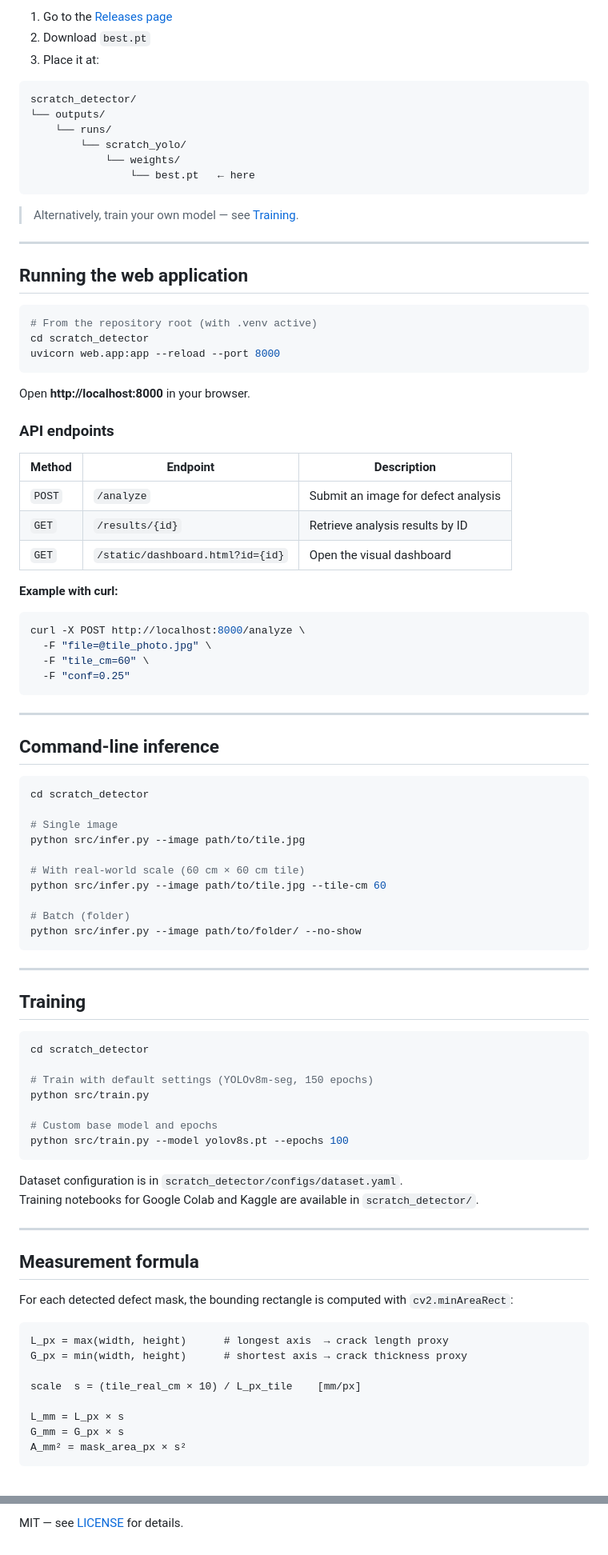
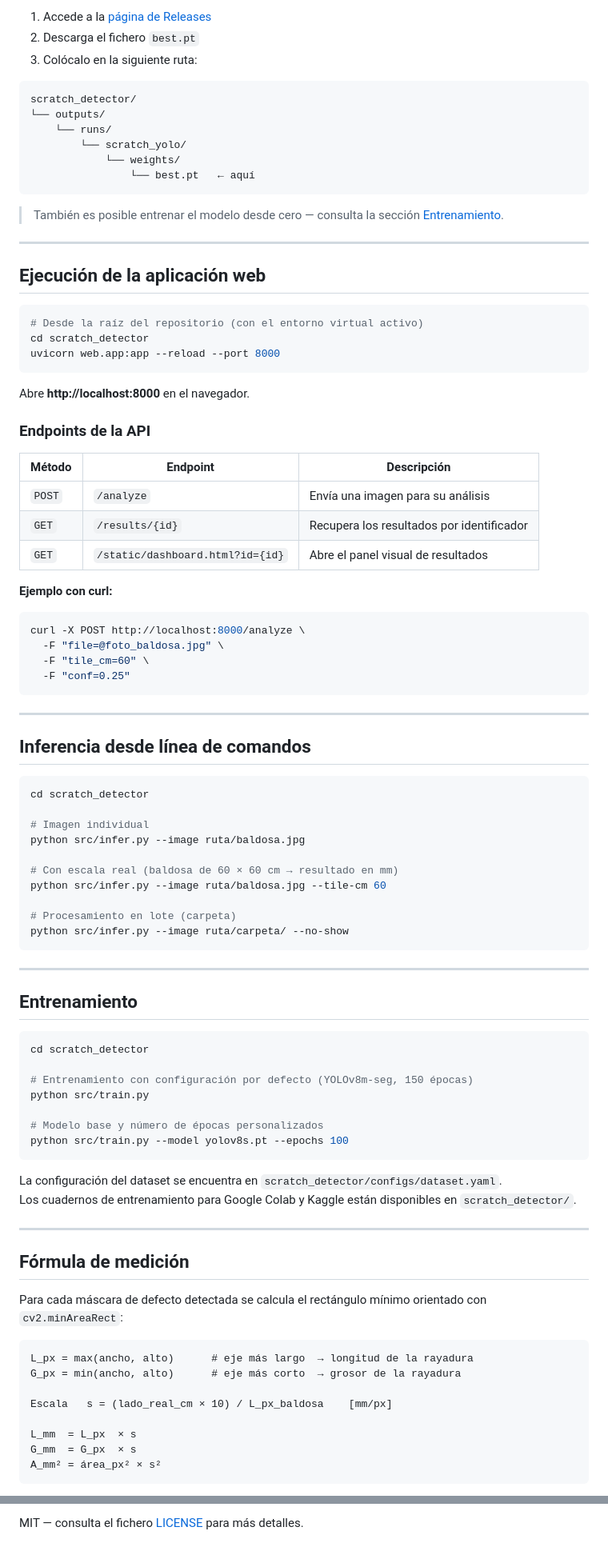
Before and after one commit to jaaviixoo06/ceramic-scratch-detector, a Markdown page: README.md, 2 parts joined by grey strips. Shown at 80% size. GitHub-like rendering.

````diff
--- a/README.md
+++ b/README.md
@@ -83,94 +83,95 @@ The trained weights are distributed via **GitHub Releases** (not tracked in git
 
-1. Go to the [Releases page](https://github.com/jaaviixoo06/ceramic-scratch-detector/releases/latest)
-2. Download `best.pt`
-3. Place it at:
+1. Accede a la [página de Releases](https://github.com/jaaviixoo06/ceramic-scratch-detector/releases/latest)
+2. Descarga el fichero `best.pt`
+3. Colócalo en la siguiente ruta:
+
 ```
 scratch_detector/
 └── outputs/
     └── runs/
         └── scratch_yolo/
             └── weights/
-                └── best.pt   ← here
+                └── best.pt   ← aquí
 ```
 
-> Alternatively, train your own model — see [Training](#training).
+> También es posible entrenar el modelo desde cero — consulta la sección [Entrenamiento](#entrenamiento).
 
 ---
 
-## Running the web application
+## Ejecución de la aplicación web
 
 ```bash
-# From the repository root (with .venv active)
+# Desde la raíz del repositorio (con el entorno virtual activo)
 cd scratch_detector
 uvicorn web.app:app --reload --port 8000
 ```
 
-Open **http://localhost:8000** in your browser.
+Abre **http://localhost:8000** en el navegador.
 
-### API endpoints
+### Endpoints de la API
 
-| Method | Endpoint | Description |
+| Método | Endpoint | Descripción |
 |--------|----------|-------------|
-| `POST` | `/analyze` | Submit an image for defect analysis |
-| `GET` | `/results/{id}` | Retrieve analysis results by ID |
-| `GET` | `/static/dashboard.html?id={id}` | Open the visual dashboard |
+| `POST` | `/analyze` | Envía una imagen para su análisis |
+| `GET` | `/results/{id}` | Recupera los resultados por identificador |
+| `GET` | `/static/dashboard.html?id={id}` | Abre el panel visual de resultados |
 
-**Example with curl:**
+**Ejemplo con curl:**
 ```bash
 curl -X POST http://localhost:8000/analyze \
-  -F "file=@tile_photo.jpg" \
+  -F "file=@foto_baldosa.jpg" \
   -F "tile_cm=60" \
   -F "conf=0.25"
 ```
 
 ---
 
-## Command-line inference
+## Inferencia desde línea de comandos
 
 ```bash
 cd scratch_detector
 
-# Single image
-python src/infer.py --image path/to/tile.jpg
+# Imagen individual
+python src/infer.py --image ruta/baldosa.jpg
 
-# With real-world scale (60 cm × 60 cm tile)
-python src/infer.py --image path/to/tile.jpg --tile-cm 60
+# Con escala real (baldosa de 60 × 60 cm → resultado en mm)
+python src/infer.py --image ruta/baldosa.jpg --tile-cm 60
 
-# Batch (folder)
-python src/infer.py --image path/to/folder/ --no-show
+# Procesamiento en lote (carpeta)
+python src/infer.py --image ruta/carpeta/ --no-show
 ```
 
 ---
 
-## Training
+## Entrenamiento
 
 ```bash
 cd scratch_detector
 
-# Train with default settings (YOLOv8m-seg, 150 epochs)
+# Entrenamiento con configuración por defecto (YOLOv8m-seg, 150 épocas)
 python src/train.py
 
-# Custom base model and epochs
+# Modelo base y número de épocas personalizados
 python src/train.py --model yolov8s.pt --epochs 100
 ```
 
-Dataset configuration is in `scratch_detector/configs/dataset.yaml`.
-Training notebooks for Google Colab and Kaggle are available in `scratch_detector/`.
+La configuración del dataset se encuentra en `scratch_detector/configs/dataset.yaml`.
+Los cuadernos de entrenamiento para Google Colab y Kaggle están disponibles en `scratch_detector/`.
 
 ---
 
-## Measurement formula
+## Fórmula de medición
 
-For each detected defect mask, the bounding rectangle is computed with `cv2.minAreaRect`:
+Para cada máscara de defecto detectada se calcula el rectángulo mínimo orientado con `cv2.minAreaRect`:
 
 ```
-L_px = max(width, height)      # longest axis  → crack length proxy
-G_px = min(width, height)      # shortest axis → crack thickness proxy
+L_px = max(ancho, alto)      # eje más largo  → longitud de la rayadura
+G_px = min(ancho, alto)      # eje más corto  → grosor de la rayadura
 
-scale  s = (tile_real_cm × 10) / L_px_tile    [mm/px]
+Escala   s = (lado_real_cm × 10) / L_px_baldosa    [mm/px]
 
-L_mm = L_px × s
-G_mm = G_px × s
-A_mm² = mask_area_px × s²
+L_mm  = L_px  × s
+G_mm  = G_px  × s
+A_mm² = área_px² × s²
 ```
 
@@ -261,2 +259,2 @@ Subject: *Sistemas de Percepción y Visión Artificial*
 
-MIT — see [LICENSE](LICENSE) for details.
+MIT — consulta el fichero [LICENSE](LICENSE) para más detalles.
````
Also changed, not shown: other parts of README.md (+73 -76 lines).
